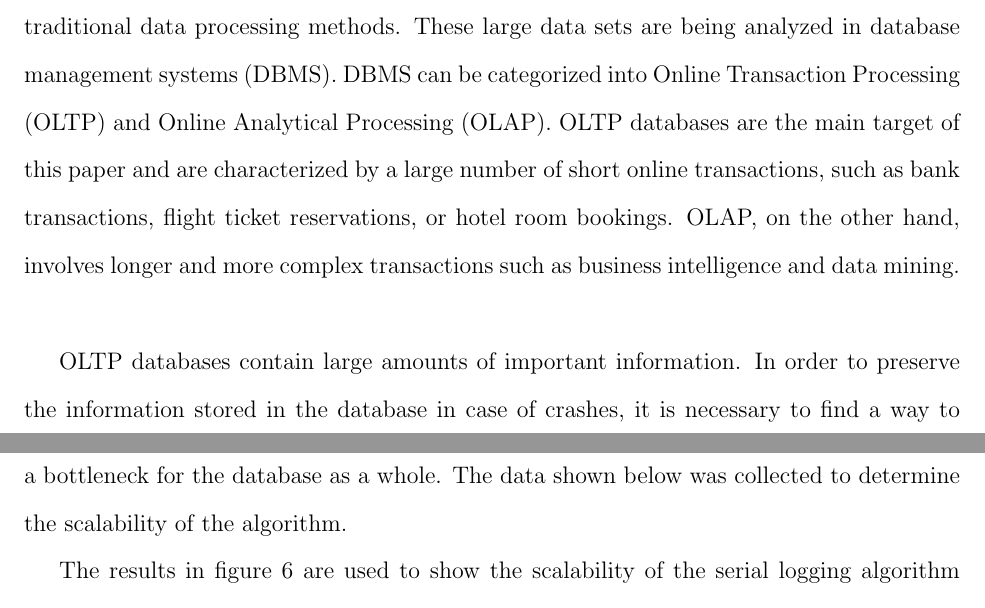
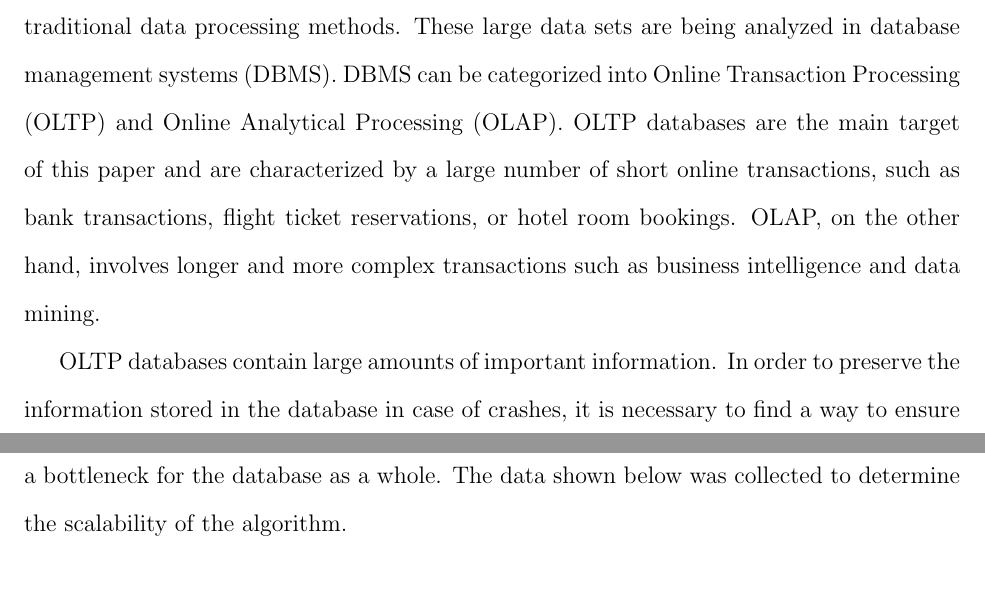
Before and after one commit to yxymit/DBx1000, a LaTeX paper (report/main.tex, which reads report/introduction.tex): two parts of pages 1 and 10 of 13 before the commit and two parts of pages 1 and 9 of 13 after it, joined at a grey line, cut so that both start at the same text. Compiled offline with pdfLaTeX.

Commit message:
minor edits

```diff
--- a/report/introduction.tex
+++ b/report/introduction.tex
@@ -1,6 +1,6 @@
 git \section{Introduction}
 
-As the world becomes more technology-oriented, the amount of data that is being stored and accessed has multiplied. From millions of users on Facebook to police records, the amount and complexity of data in virtual storage has incremented drastically. This growth has led to the study of \textbf{big data}, a term used for data sets that are too large and complex for traditional data processing methods. These large data sets are being analyzed in database management systems (DBMS). DBMS can be categorized into Online Transaction Processing (OLTP) and Online Analytical Processing (OLAP). OLTP databases are the main target of this paper and are characterized by a large number of short online transactions, such as bank transactions, flight ticket reservations, or hotel room bookings. OLAP, on the other hand, involves longer and more complex transactions such as business intelligence and data mining. \newline
+As the world becomes more technology-oriented, the amount of data that is being stored and accessed has multiplied. From millions of users on Facebook to police records, the amount and complexity of data in virtual storage has incremented drastically. This growth has led to the study of \textbf{big data}, a term used for data sets that are too large and complex for traditional data processing methods. These large data sets are being analyzed in database management systems (DBMS). DBMS can be categorized into Online Transaction Processing (OLTP) and Online Analytical Processing (OLAP). OLTP databases are the main target of this paper and are characterized by a large number of short online transactions, such as bank transactions, flight ticket reservations, or hotel room bookings. OLAP, on the other hand, involves longer and more complex transactions such as business intelligence and data mining. \par
 
-OLTP databases contain large amounts of important information. In order to preserve the information stored in the database in case of crashes, it is necessary to find a way to ensure the \textbf{durability} of the system. For this to happen, all of the data must be put on nonvolatile storage, or logged onto the disk. The most efficient way to put these large amounts of data onto the disk is still debated because there are many different ways to accomplish the task. \newline
+OLTP databases contain large amounts of important information. In order to preserve the information stored in the database in case of crashes, it is necessary to find a way to ensure the \textbf{durability} of the system. For this to happen, all of the data must be put on nonvolatile storage, or logged onto the disk. The most efficient way to put these large amounts of data onto the disk is still debated because there are many different ways to accomplish the task. \par
 
```
Also changed, not shown: report/main.pdf, report/introduction.tex (6 more changed lines), 2 other files.
